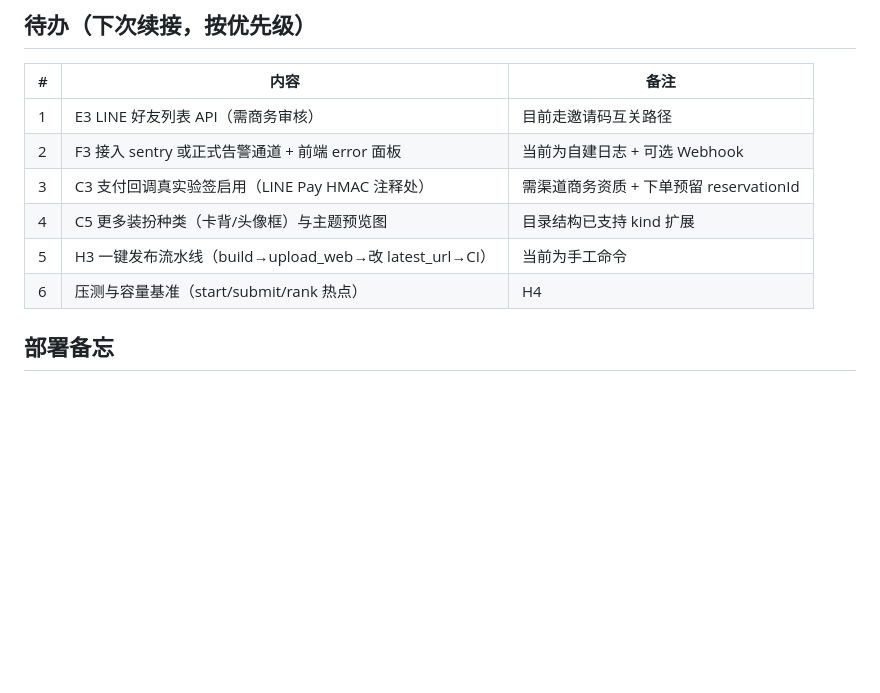
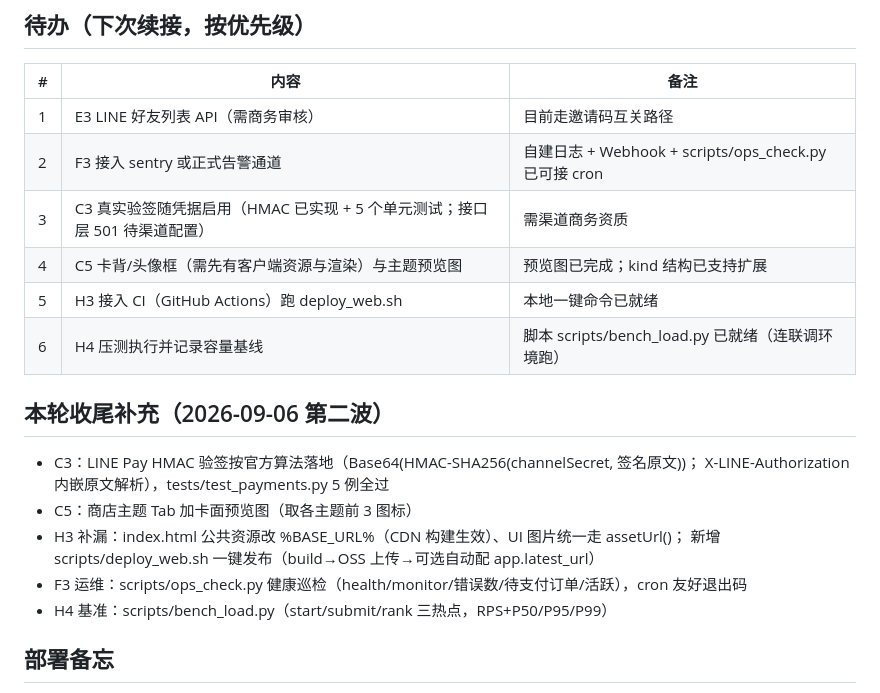
Before and after one commit to wmcxks/meibutsu-brawl, a Markdown page: TODO.md, the part around the change. Drawn GitHub-style; blank space fills up the shorter version.

Commit message:
docs(todo): snapshot second-round ops/verification progress

```diff
--- a/TODO.md
+++ b/TODO.md
@@ -184,11 +184,21 @@
 | # | 内容 | 备注 |
 |---|------|------|
 | 1 | E3 LINE 好友列表 API（需商务审核） | 目前走邀请码互关路径 |
-| 2 | F3 接入 sentry 或正式告警通道 + 前端 error 面板 | 当前为自建日志 + 可选 Webhook |
-| 3 | C3 支付回调真实验签启用（LINE Pay HMAC 注释处） | 需渠道商务资质 + 下单预留 reservationId |
-| 4 | C5 更多装扮种类（卡背/头像框）与主题预览图 | 目录结构已支持 kind 扩展 |
-| 5 | H3 一键发布流水线（build→upload_web→改 latest_url→CI） | 当前为手工命令 |
-| 6 | 压测与容量基准（start/submit/rank 热点） | H4 |
+| 2 | F3 接入 sentry 或正式告警通道 | 自建日志 + Webhook + scripts/ops_check.py 已可接 cron |
+| 3 | C3 真实验签随凭据启用（HMAC 已实现 + 5 个单元测试；接口层 501 待渠道配置） | 需渠道商务资质 |
+| 4 | C5 卡背/头像框（需先有客户端资源与渲染）与主题预览图 | 预览图已完成；kind 结构已支持扩展 |
+| 5 | H3 接入 CI（GitHub Actions）跑 deploy_web.sh | 本地一键命令已就绪 |
+| 6 | H4 压测执行并记录容量基线 | 脚本 scripts/bench_load.py 已就绪（连联调环境跑） |
+
+## 本轮收尾补充（2026-09-06 第二波）
+
+- C3：LINE Pay HMAC 验签按官方算法落地（Base64(HMAC-SHA256(channelSecret, 签名原文))；
+  X-LINE-Authorization 内嵌原文解析），tests/test_payments.py 5 例全过
+- C5：商店主题 Tab 加卡面预览图（取各主题前 3 图标）
+- H3 补漏：index.html 公共资源改 %BASE_URL%（CDN 构建生效）、UI 图片统一走 assetUrl()；
+  新增 scripts/deploy_web.sh 一键发布（build→OSS 上传→可选自动配 app.latest_url）
+- F3 运维：scripts/ops_check.py 健康巡检（health/monitor/错误数/待支付订单/活跃），cron 友好退出码
+- H4 基准：scripts/bench_load.py（start/submit/rank 三热点，RPS+P50/P95/P99）
 
 ## 部署备忘
 
```
